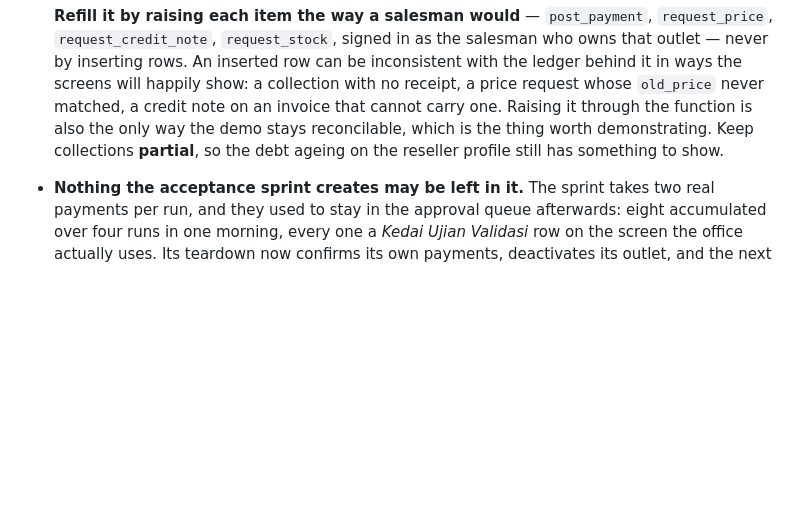
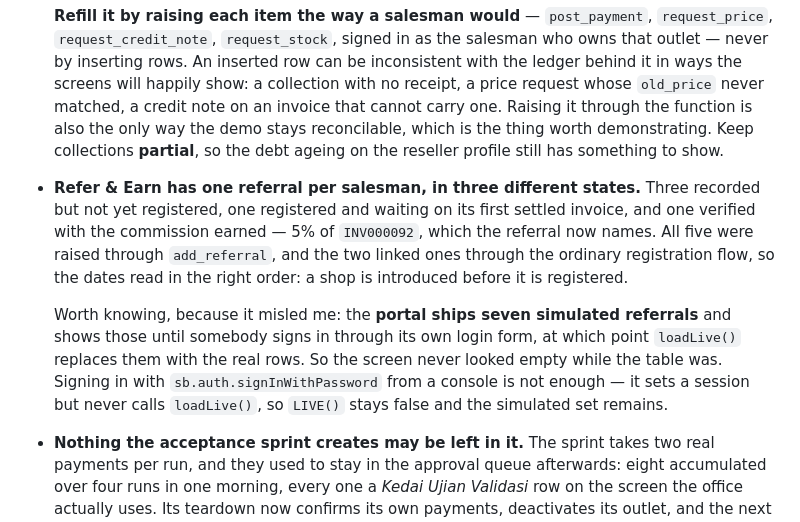
Before and after one commit to zaiwin-lab/MVP-KBOOST, a Markdown page: salesmanapps/db/README.md, the part around the change. GitHub-like rendering; blank space fills up the shorter version.

Commit message:
docs: Refer & Earn has live demo data, and a note on why it never looked empty
Five referrals, one per salesman, across all three states: three recorded but
not registered, one registered awaiting its first settled invoice, and one
verified at 5% of INV000092 -- which the referral names, exercising the column
added this morning on real data rather than only in a test.

All raised through add_referral, and the two linked ones through the ordinary
registration flow, so a shop is introduced before it is registered rather than
in the same minute. Only created_at was adjusted afterwards, on rows whose
dependents all come later, so the list reads as having accumulated.

The note also records a correction. I had said the module demos as an empty
screen. It does not: the portal ships seven simulated referrals and shows those
until somebody signs in through its own login form, which is what calls
loadLive(). The database table was empty, which is a different thing, and only
showed in live mode.

Co-Authored-By: Claude Opus 5 <noreply@anthropic.com>
Claude-Session: https://claude.ai/code/session_015dRH6QNsJbwEiUjD5qicwS

```diff
--- a/salesmanapps/db/README.md
+++ b/salesmanapps/db/README.md
@@ -825,6 +825,22 @@ empty screen:
   through the function is also the only way the demo stays reconcilable, which
   is the thing worth demonstrating. Keep collections **partial**, so the debt
   ageing on the reseller profile still has something to show.
+- **Refer & Earn has one referral per salesman, in three different states.**
+  Three recorded but not yet registered, one registered and waiting on its
+  first settled invoice, and one verified with the commission earned — 5% of
+  `INV000092`, which the referral now names. All five were raised through
+  `add_referral`, and the two linked ones through the ordinary registration
+  flow, so the dates read in the right order: a shop is introduced before it is
+  registered.
+
+  Worth knowing, because it misled me: the **portal ships seven simulated
+  referrals** and shows those until somebody signs in through its own login
+  form, at which point `loadLive()` replaces them with the real rows. So the
+  screen never looked empty while the table was. Signing in with
+  `sb.auth.signInWithPassword` from a console is not enough — it sets a session
+  but never calls `loadLive()`, so `LIVE()` stays false and the simulated set
+  remains.
+
 - **Nothing the acceptance sprint creates may be left in it.** The sprint takes
   two real payments per run, and they used to stay in the approval queue
   afterwards: eight accumulated over four runs in one morning, every one a
```
